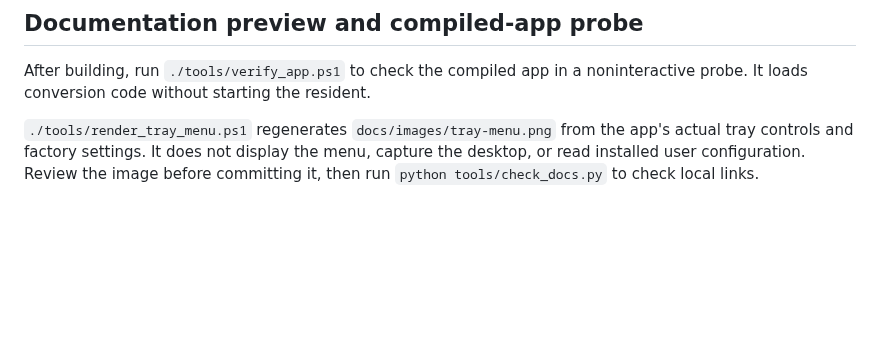
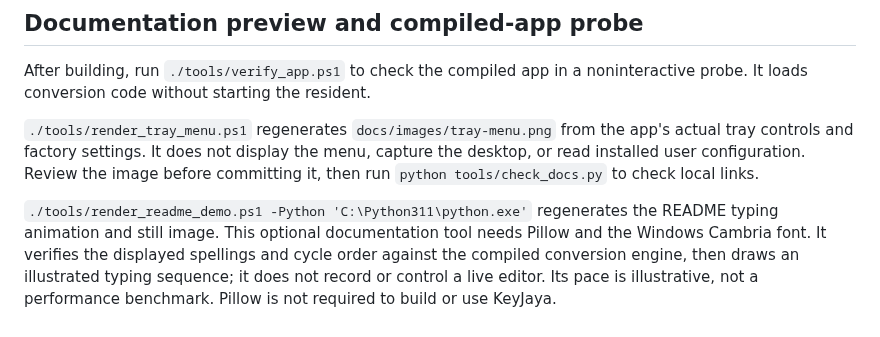
Before and after one commit to matsya-dev/KeyJaya, a Markdown page: docs/BUILDING.md, the part around the change. GitHub-like rendering; blank space fills up the shorter version.

```diff
--- a/docs/BUILDING.md
+++ b/docs/BUILDING.md
@@ -88,3 +88,10 @@ noninteractive probe. It loads conversion code without starting the resident.
 app's actual tray controls and factory settings. It does not display the menu,
 capture the desktop, or read installed user configuration. Review the image
 before committing it, then run `python tools/check_docs.py` to check local links.
+
+`./tools/render_readme_demo.ps1 -Python 'C:\Python311\python.exe'` regenerates the
+README typing animation and still image. This optional documentation tool needs
+Pillow and the Windows Cambria font. It verifies the displayed spellings and cycle
+order against the compiled conversion engine, then draws an illustrated typing
+sequence; it does not record or control a live editor. Its pace is illustrative,
+not a performance benchmark. Pillow is not required to build or use KeyJaya.
```
Also changed, not shown: README.md (+9 -0 lines), docs/images/keyjaya-demo-still.png (added), docs/images/keyjaya-demo.gif (added), 3 other files.
